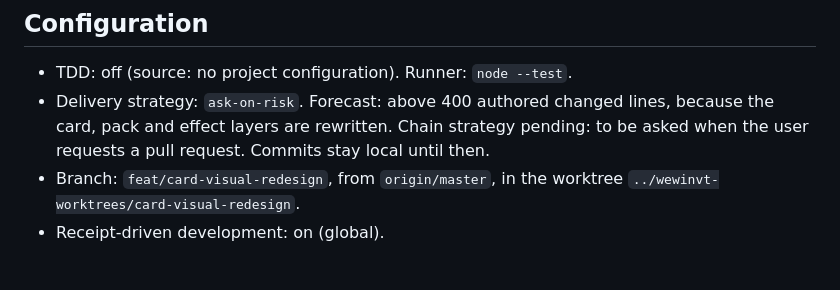
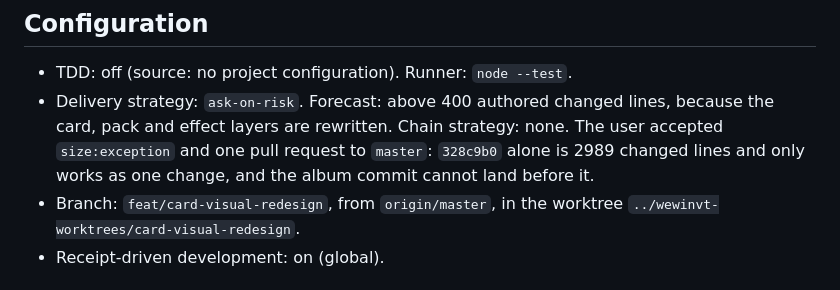
Before and after one commit to edwinaviladev/wewinvt, a Markdown page: odd/tasks/card-visual-redesign.md, the part around the change. GitHub-like rendering.

Commit message:
docs(odd): record single pull request delivery decision

```diff
--- a/odd/tasks/card-visual-redesign.md
+++ b/odd/tasks/card-visual-redesign.md
@@ -20,7 +20,7 @@ Accepted by the user: the "Tinta y brasa" direction, as shown in the interactive
 
 ## Configuration
 - TDD: off (source: no project configuration). Runner: `node --test`.
-- Delivery strategy: `ask-on-risk`. Forecast: above 400 authored changed lines, because the card, pack and effect layers are rewritten. Chain strategy pending: to be asked when the user requests a pull request. Commits stay local until then.
+- Delivery strategy: `ask-on-risk`. Forecast: above 400 authored changed lines, because the card, pack and effect layers are rewritten. Chain strategy: none. The user accepted `size:exception` and one pull request to `master`: `328c9b0` alone is 2989 changed lines and only works as one change, and the album commit cannot land before it.
 - Branch: `feat/card-visual-redesign`, from `origin/master`, in the worktree `../wewinvt-worktrees/card-visual-redesign`.
 - Receipt-driven development: on (global).
 
```
